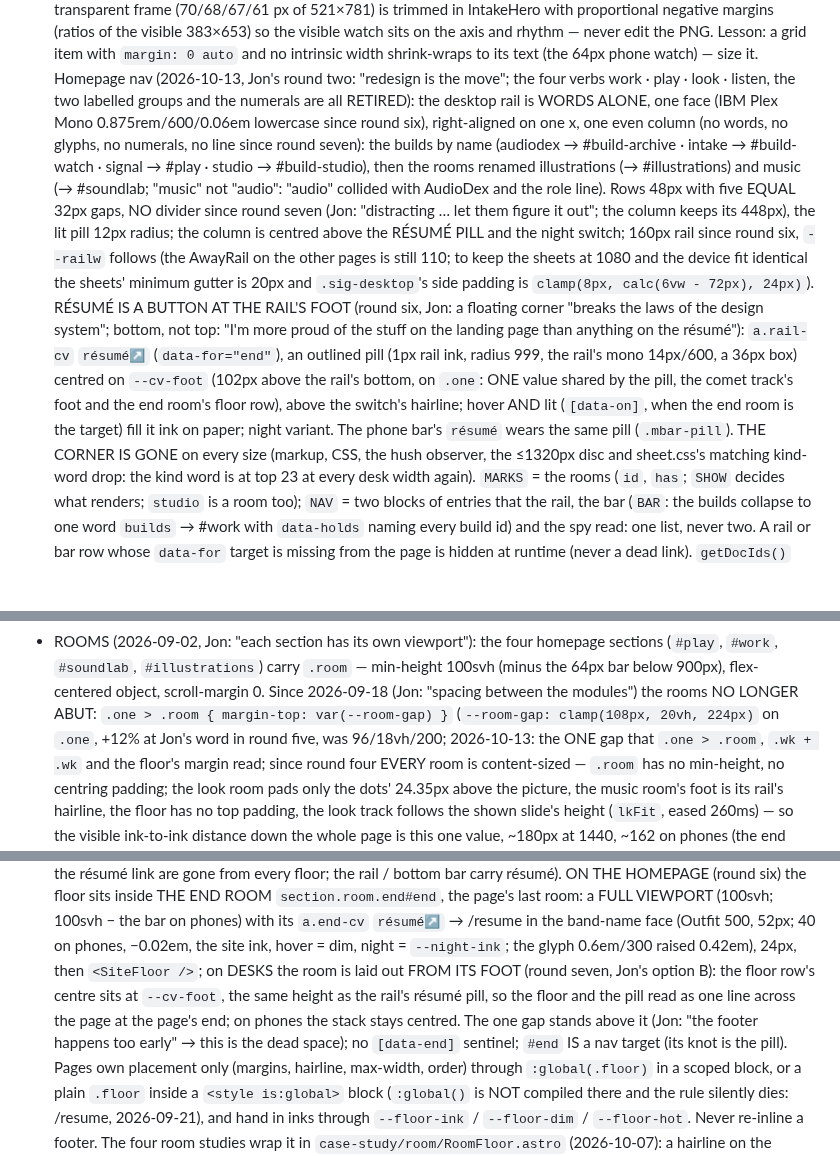
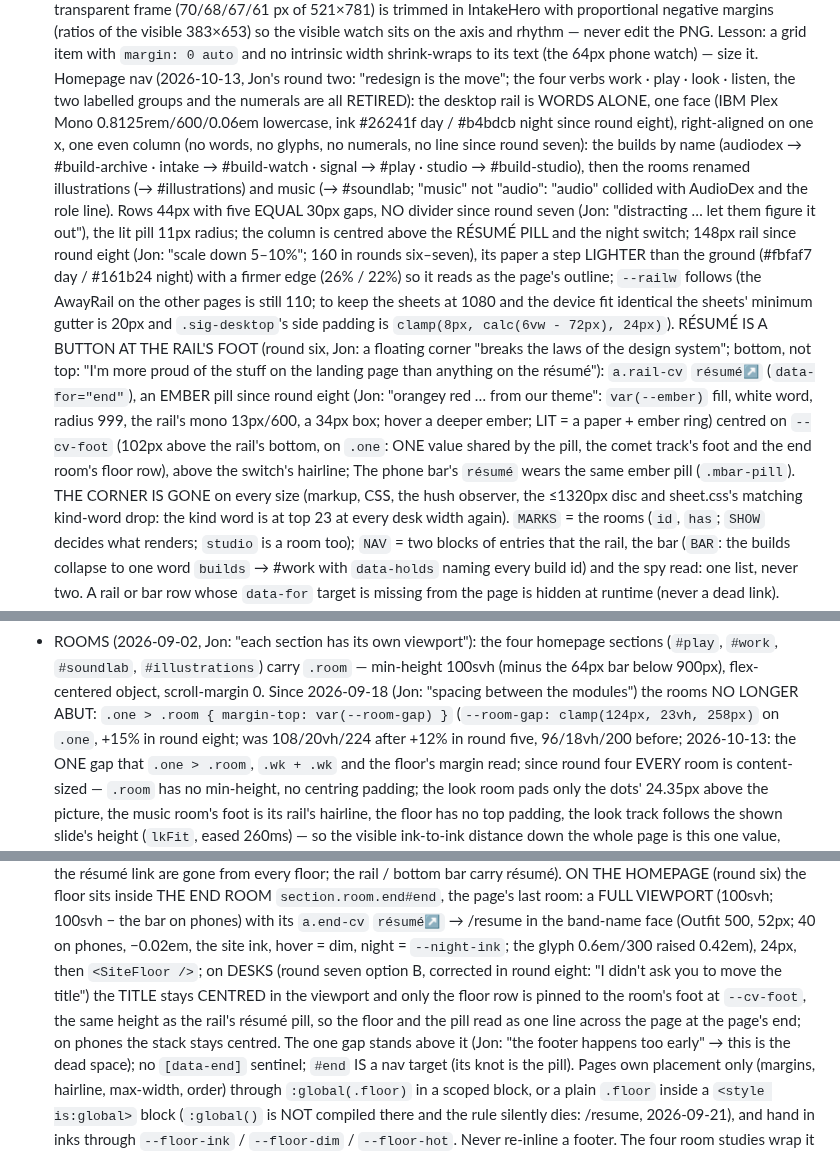
Before and after one commit to ai-tolo/jt-portfolio, a Markdown page: CLAUDE.md, 3 parts joined by grey strips. Drawn GitHub-style; blank space fills up the shorter version.

Commit message:
CLAUDE.md: round eight (the gap, the rail's size and contrast, the ember pill, the end room's title) (2026-10-14)
Co-Authored-By: Claude Fable 5.1 <noreply@anthropic.com>
Claude-Session: https://claude.ai/code/session_01HdJTZnsGGSmCp2PEQXE6EY

```diff
--- a/CLAUDE.md
+++ b/CLAUDE.md
@@ -412,29 +412,32 @@ session must follow.
   Homepage nav (2026-10-13, Jon's round two: "redesign is the move"; the
   four verbs work · play · look · listen, the two labelled groups and the
   numerals are all RETIRED): the desktop rail is WORDS ALONE, one face
-  (IBM Plex Mono 0.875rem/600/0.06em lowercase since round six), right-aligned
+  (IBM Plex Mono 0.8125rem/600/0.06em lowercase, ink #26241f day / #b4bdcb
+  night since round eight), right-aligned
   on one x, one
   even column (no words, no glyphs, no numerals, no line since round seven): the builds by name (audiodex → #build-archive ·
   intake → #build-watch · signal → #play · studio → #build-studio), then
   the rooms renamed illustrations (→ #illustrations) and music (→ #soundlab;
   "music" not "audio": "audio" collided with AudioDex and the role line).
-  Rows 48px with five EQUAL 32px gaps, NO divider since round seven (Jon:
-  "distracting … let them figure it out"; the column keeps its 448px), the
-  lit pill 12px radius; the column is centred above
-  the RÉSUMÉ PILL and the night switch; 160px rail since round six, `--railw`
+  Rows 44px with five EQUAL 30px gaps, NO divider since round seven (Jon:
+  "distracting … let them figure it out"), the lit pill 11px radius; the
+  column is centred above the RÉSUMÉ PILL and the night switch; 148px rail
+  since round eight (Jon: "scale down 5–10%"; 160 in rounds six–seven), its
+  paper a step LIGHTER than the ground (#fbfaf7 day / #161b24 night) with a
+  firmer edge (26% / 22%) so it reads as the page's outline; `--railw`
   follows (the AwayRail on the other pages is still 110; to keep the sheets at
   1080 and the device fit identical the sheets' minimum gutter is 20px and
   `.sig-desktop`'s side padding is `clamp(8px, calc(6vw - 72px), 24px)`).
   RÉSUMÉ IS A BUTTON AT THE RAIL'S FOOT (round six, Jon: a floating corner
   "breaks the laws of the design system"; bottom, not top: "I'm more proud of
   the stuff on the landing page than anything on the résumé"): `a.rail-cv`
-  `résumé↗` (`data-for="end"`), an outlined pill (1px rail ink, radius 999,
-  the rail's mono 14px/600, a 36px box) centred on `--cv-foot` (102px above
+  `résumé↗` (`data-for="end"`), an EMBER pill since round eight (Jon:
+  "orangey red … from our theme": `var(--ember)` fill, white word, radius
+  999, the rail's mono 13px/600, a 34px box; hover a deeper ember; LIT = a
+  paper + ember ring) centred on `--cv-foot` (102px above
   the rail's bottom, on `.one`: ONE value shared by the pill, the comet
   track's foot and the end room's floor row), above the switch's hairline;
-  hover AND lit (`[data-on]`, when the end room is the target) fill it ink
-  on paper; night variant. The
-  phone bar's `résumé` wears the same pill (`.mbar-pill`). THE CORNER IS
+  The phone bar's `résumé` wears the same ember pill (`.mbar-pill`). THE CORNER IS
   GONE on every size (markup, CSS, the hush observer, the ≤1320px disc and
   sheet.css's matching kind-word drop: the kind word is at top 23 at every
   desk width again). `MARKS` = the rooms (`id`, `has`; `SHOW` decides what
@@ -490,8 +493,9 @@ session must follow.
   `.room` — min-height 100svh (minus the 64px bar below 900px), flex-centered
   object, scroll-margin 0. Since 2026-09-18 (Jon: "spacing between the
   modules") the rooms NO LONGER ABUT: `.one > .room { margin-top:
-  var(--room-gap) }` (`--room-gap: clamp(108px, 20vh, 224px)` on `.one`,
-  +12% at Jon's word in round five, was 96/18vh/200;
+  var(--room-gap) }` (`--room-gap: clamp(124px, 23vh, 258px)` on `.one`,
+  +15% in round eight; was 108/20vh/224 after +12% in round five, 96/18vh/200
+  before;
   2026-10-13: the ONE gap that `.one > .room`, `.wk + .wk` and the floor's
   margin read; since round four EVERY room is content-sized — `.room` has
   no min-height, no centring padding; the look room pads only the dots'
@@ -584,11 +588,12 @@ session must follow.
   `a.end-cv` `résumé↗` → /resume in the band-name face (Outfit 500,
   52px; 40 on phones, −0.02em, the site ink, hover = dim, night =
   `--night-ink`; the glyph 0.6em/300 raised 0.42em), 24px, then
-  `<SiteFloor />`; on DESKS the room is laid out FROM ITS FOOT (round
-  seven, Jon's option B): the floor row's centre sits at `--cv-foot`, the
-  same height as the rail's résumé pill, so the floor and the pill read as
-  one line across the page at the page's end; on phones the stack stays
-  centred. The one gap stands above it (Jon: "the footer happens too
+  `<SiteFloor />`; on DESKS (round seven option B, corrected in round eight:
+  "I didn't ask you to move the title") the TITLE stays CENTRED in the
+  viewport and only the floor row is pinned to the room's foot at
+  `--cv-foot`, the same height as the rail's résumé pill, so the floor and
+  the pill read as one line across the page at the page's end; on phones
+  the stack stays centred. The one gap stands above it (Jon: "the footer happens too
   early" → this is the dead space); no `[data-end]` sentinel; `#end` IS a
   nav target (its knot is the pill).
   Pages own placement only (margins, hairline, max-width, order) through
```
